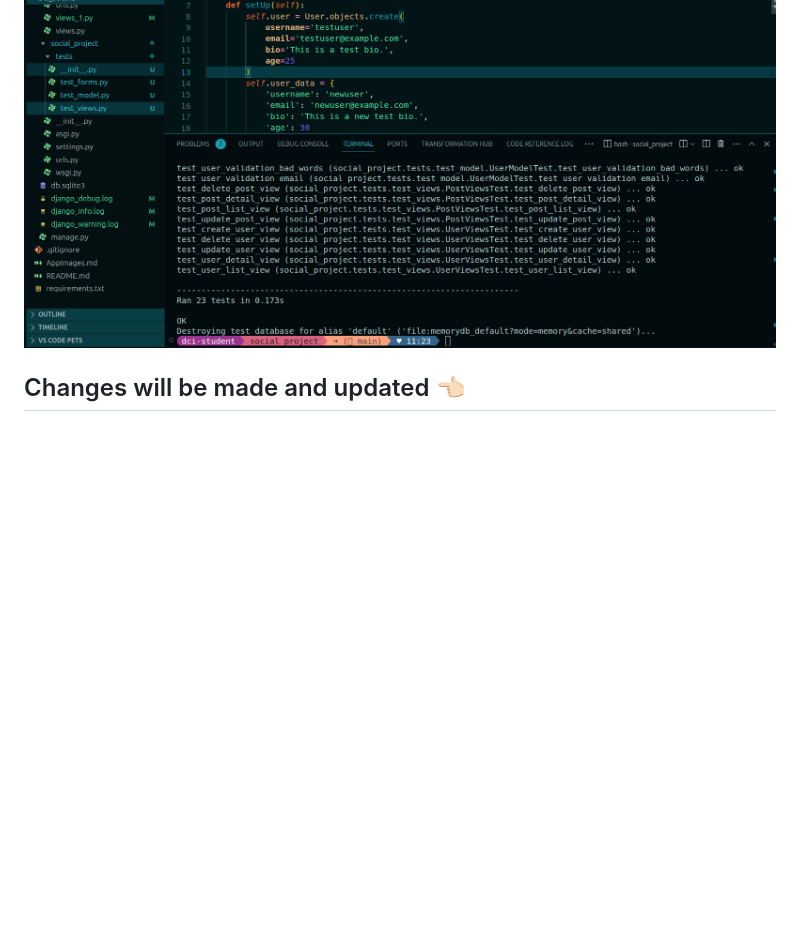
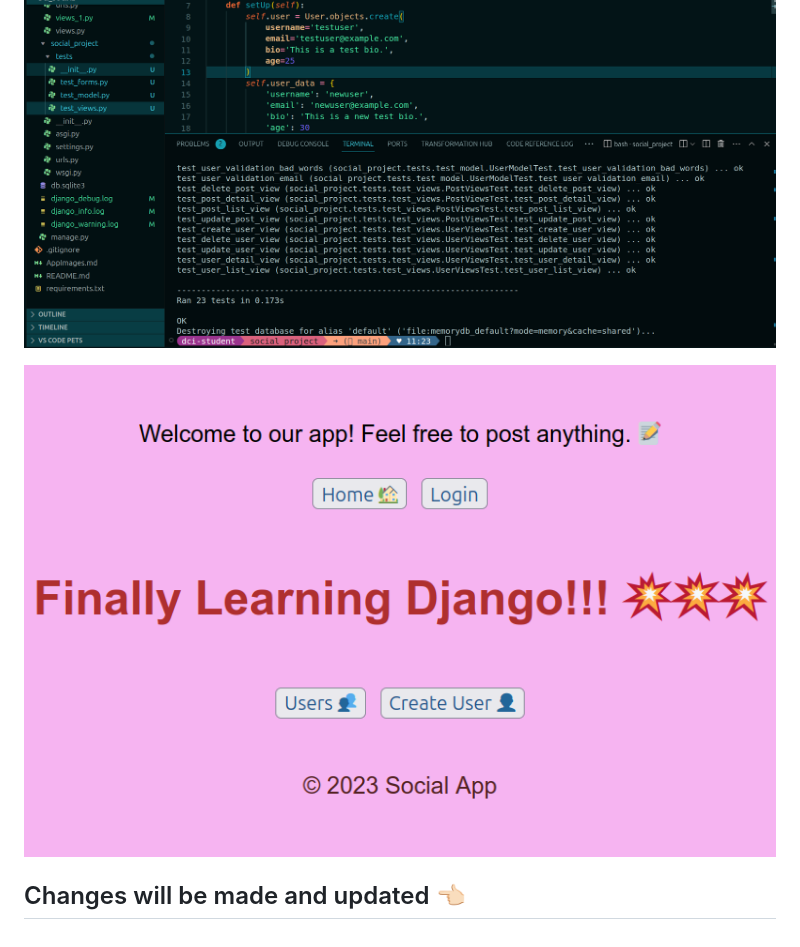
Before and after one commit to Lightmaker777/Django-Views-and-Templates, a Markdown page: AppImages.md, the part around the change. GitHub-like rendering; pictures changed too: IMAGES/new_user_login_button.png (added); blank space fills up the shorter version.

Commit message:
added login/logout & new image

```diff
--- a/AppImages.md
+++ b/AppImages.md
@@ -19,4 +19,6 @@
 
 ![Tests](IMAGES/tests.png)
 
+![Login](IMAGES/new_user_login_button.png)
+
 ## Changes will be made and updated  👈🏻
```
Also changed, not shown: 13 other files.
